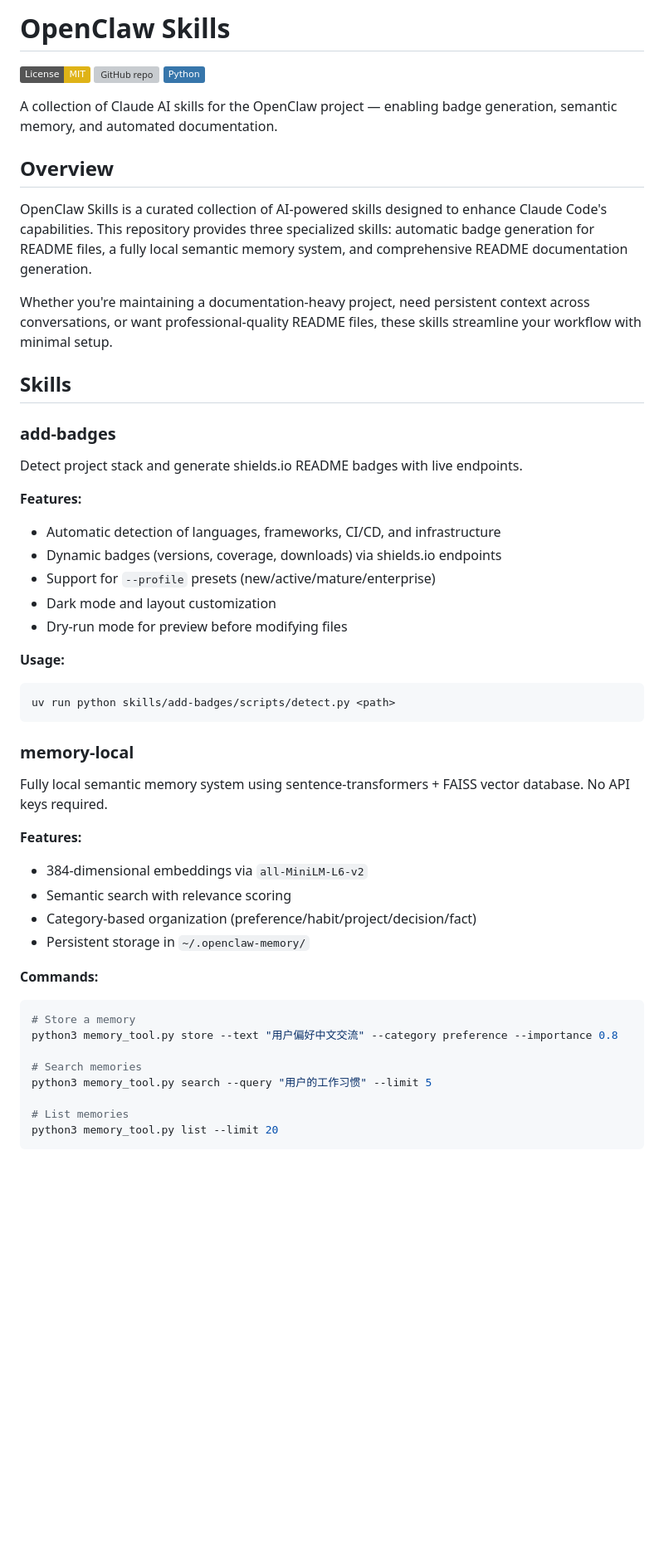
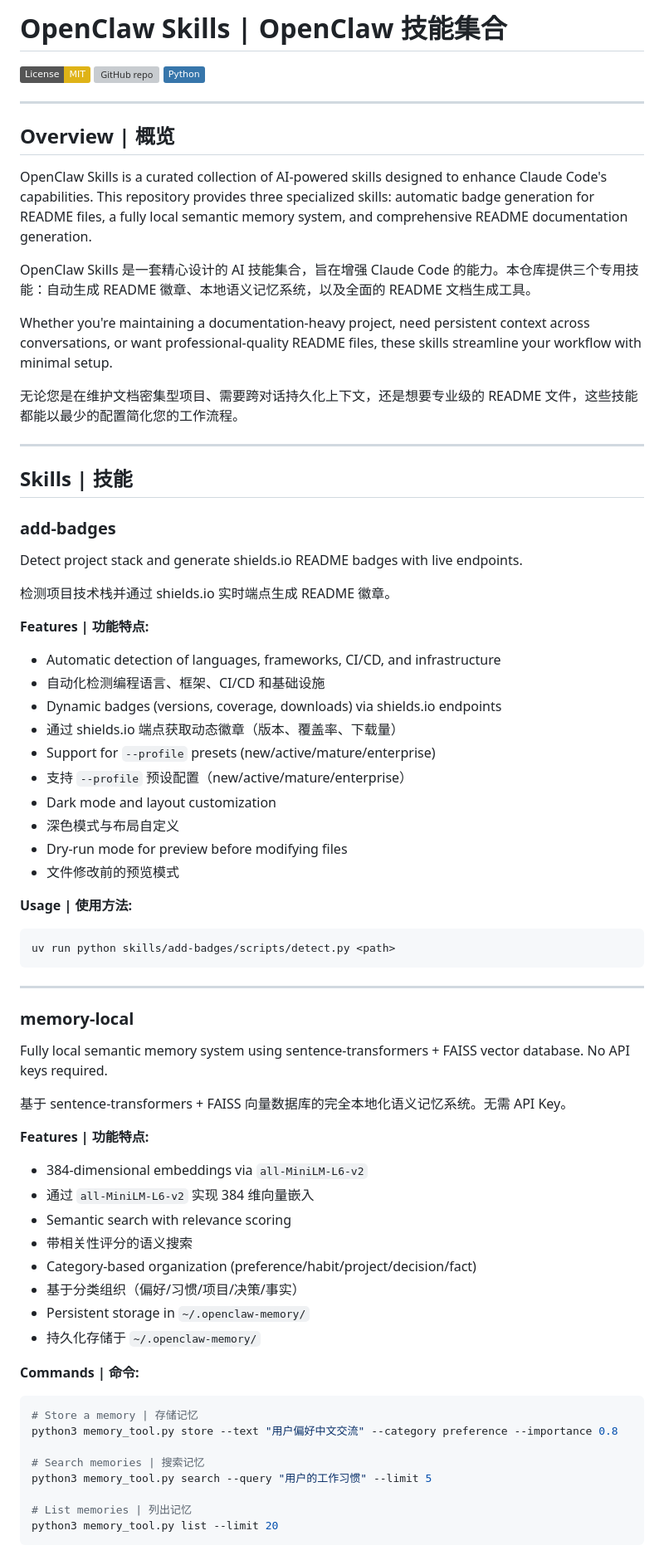
Before and after one commit to loverbabyz/openclaw-skills, a Markdown page: README.md, the part around one of its changes. Shown at 83% size. GitHub-like rendering; badges without logos; blank space fills up the shorter version; grey boxes are pictures that could not be loaded.

````diff
--- a/README.md
+++ b/README.md
@@ -1,57 +1,78 @@
-# OpenClaw Skills
+# OpenClaw Skills | OpenClaw 技能集合
 
 [![License: MIT](https://img.shields.io/badge/License-MIT-yellow.svg)](https://opensource.org/licenses/MIT)
 [![GitHub repo](https://img.shields.io/badge/GitHub-loverbabyz%2Fopenclaw--skills-blue?logo=github)](https://github.com/loverbabyz/openclaw-skills)
 [![Python](https://img.shields.io/badge/Python-3776AB?logo=python&logoColor=white)](https://www.python.org/)
 
-A collection of Claude AI skills for the OpenClaw project — enabling badge generation, semantic memory, and automated documentation.
+---
 
-## Overview
+## Overview | 概览
 
 OpenClaw Skills is a curated collection of AI-powered skills designed to enhance Claude Code's capabilities. This repository provides three specialized skills: automatic badge generation for README files, a fully local semantic memory system, and comprehensive README documentation generation.
 
+OpenClaw Skills 是一套精心设计的 AI 技能集合，旨在增强 Claude Code 的能力。本仓库提供三个专用技能：自动生成 README 徽章、本地语义记忆系统，以及全面的 README 文档生成工具。
+
 Whether you're maintaining a documentation-heavy project, need persistent context across conversations, or want professional-quality README files, these skills streamline your workflow with minimal setup.
 
-## Skills
+无论您是在维护文档密集型项目、需要跨对话持久化上下文，还是想要专业级的 README 文件，这些技能都能以最少的配置简化您的工作流程。
+
+---
+
+## Skills | 技能
 
 ### add-badges
 
 Detect project stack and generate shields.io README badges with live endpoints.
 
-**Features:**
+检测项目技术栈并通过 shields.io 实时端点生成 README 徽章。
+
+**Features | 功能特点:**
 
 - Automatic detection of languages, frameworks, CI/CD, and infrastructure
+- 自动化检测编程语言、框架、CI/CD 和基础设施
 - Dynamic badges (versions, coverage, downloads) via shields.io endpoints
+- 通过 shields.io 端点获取动态徽章（版本、覆盖率、下载量）
 - Support for `--profile` presets (new/active/mature/enterprise)
+- 支持 `--profile` 预设配置（new/active/mature/enterprise）
 - Dark mode and layout customization
+- 深色模式与布局自定义
 - Dry-run mode for preview before modifying files
+- 文件修改前的预览模式
 
-**Usage:**
+**Usage | 使用方法:**
 
 ```bash
 uv run python skills/add-badges/scripts/detect.py <path>
 ```
 
+---
+
 ### memory-local
 
 Fully local semantic memory system using sentence-transformers + FAISS vector database. No API keys required.
 
-**Features:**
+基于 sentence-transformers + FAISS 向量数据库的完全本地化语义记忆系统。无需 API Key。
+
+**Features | 功能特点:**
 
 - 384-dimensional embeddings via `all-MiniLM-L6-v2`
+- 通过 `all-MiniLM-L6-v2` 实现 384 维向量嵌入
 - Semantic search with relevance scoring
+- 带相关性评分的语义搜索
 - Category-based organization (preference/habit/project/decision/fact)
+- 基于分类组织（偏好/习惯/项目/决策/事实）
 - Persistent storage in `~/.openclaw-memory/`
+- 持久化存储于 `~/.openclaw-memory/`
 
-**Commands:**
+**Commands | 命令:**
 
 ```bash
-# Store a memory
+# Store a memory | 存储记忆
 python3 memory_tool.py store --text "用户偏好中文交流" --category preference --importance 0.8
 
-# Search memories
+# Search memories | 搜索记忆
 python3 memory_tool.py search --query "用户的工作习惯" --limit 5
 
-# List memories
+# List memories | 列出记忆
 python3 memory_tool.py list --limit 20
 ```
````
Also changed, not shown: other parts of README.md (+82 -41 lines).
